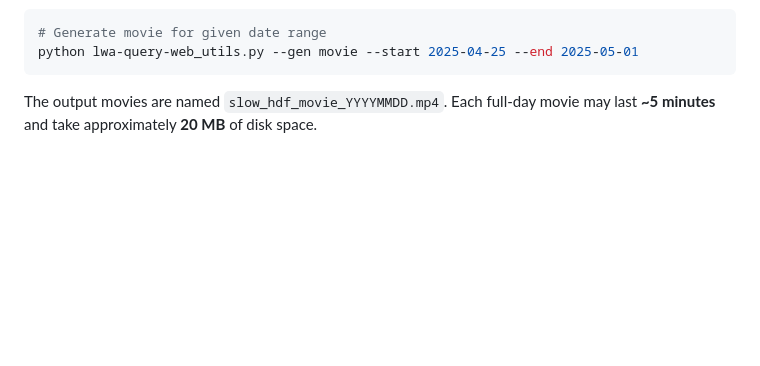
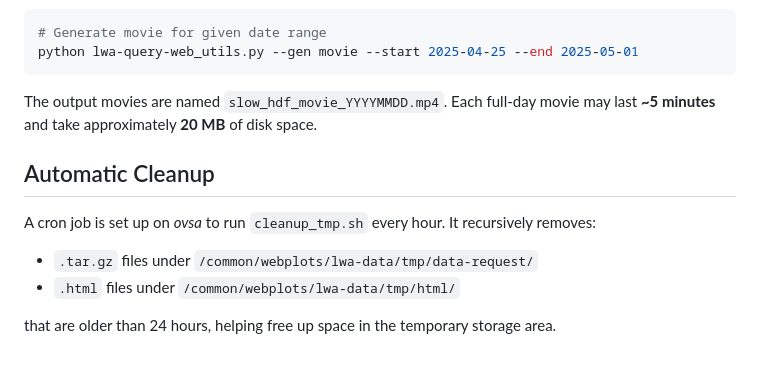
Before and after one commit to sageyu123/lwa-data-query-web, a Markdown page: README.md, the part around the change. GitHub-like rendering; blank space fills up the shorter version.

Commit message:
Add script to clean up temporary files older than 24 hours

````diff
--- a/README.md
+++ b/README.md
@@ -176,3 +176,13 @@ python lwa-query-web_utils.py --gen movie --start 2025-04-25 --end 2025-05-01
 ```
 
 The output movies are named `slow_hdf_movie_YYYYMMDD.mp4`. Each full-day movie may last **~5 minutes** and take approximately **20 MB** of disk space.
+
+
+## Automatic Cleanup
+
+A cron job is set up on _ovsa_ to run `cleanup_tmp.sh` every hour. It recursively removes:
+
+- `.tar.gz` files under `/common/webplots/lwa-data/tmp/data-request/`
+- `.html` files under `/common/webplots/lwa-data/tmp/html/`
+
+that are older than 24 hours, helping free up space in the temporary storage area.
````
